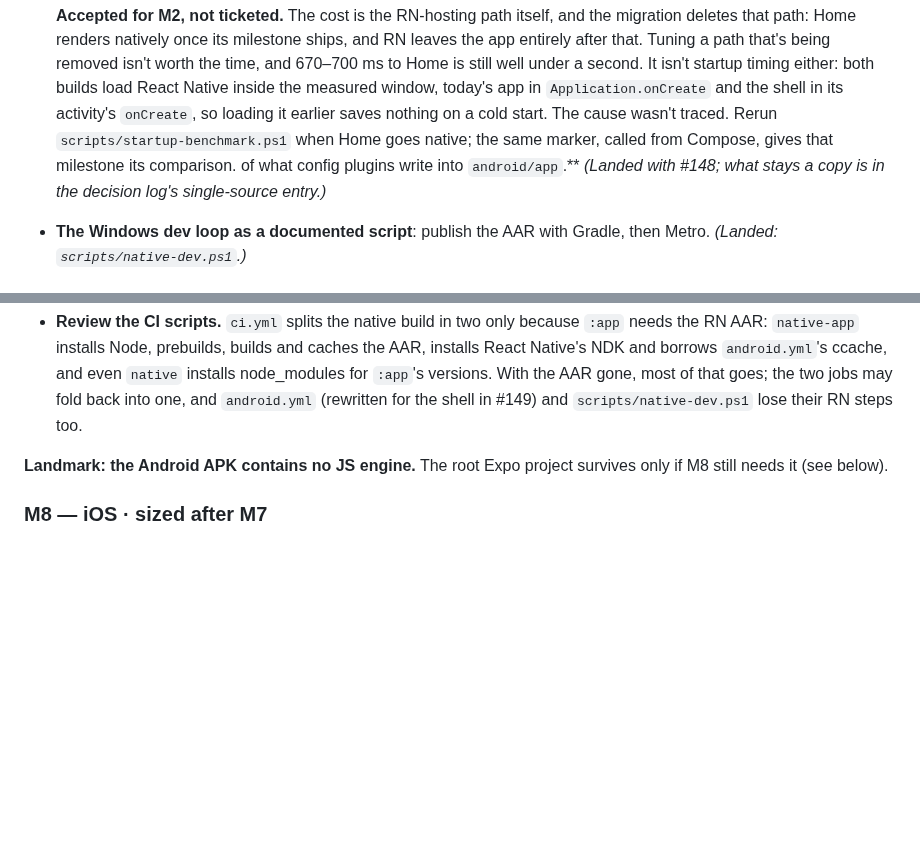
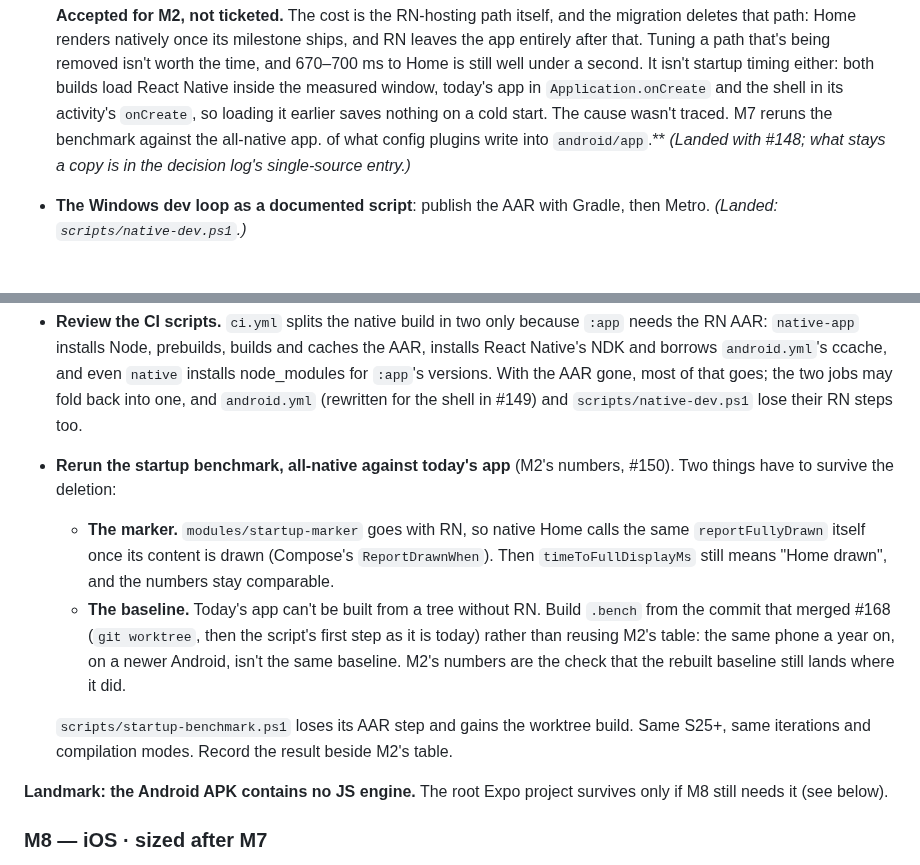
Before and after one commit to celsaad/kettle, a Markdown page: docs/native-migration-plan.md, 2 parts joined by grey strips. Drawn GitHub-style; blank space fills up the shorter version.

Commit message:
Plan an M7 rerun of the startup benchmark against the all-native app
Two things the deletion would otherwise take with it are named in M7.
One is the marker, which moves from the RN module to native Home. The
other is the baseline, which has to be rebuilt from the commit that
merged #168 because today's app won't build from a tree without RN.
M2's table is kept as the check on that rebuild rather than reused as the
baseline: the same phone on a later Android isn't the same baseline.

Co-Authored-By: Claude Opus 5.5 <noreply@anthropic.com>

```diff
--- a/docs/native-migration-plan.md
+++ b/docs/native-migration-plan.md
@@ -198,8 +198,8 @@ routes correctly.
   Tuning a path that's being removed isn't worth the time, and 670–700 ms to Home is still well under
   a second. It isn't startup timing either: both builds load React Native inside the measured window,
   today's app in `Application.onCreate` and the shell in its activity's `onCreate`, so loading it
-  earlier saves nothing on a cold start. The cause wasn't traced. Rerun `scripts/startup-benchmark.ps1`
-  when Home goes native; the same marker, called from Compose, gives that milestone its comparison. of what config plugins write into `android/app`.** *(Landed with #148; what stays a
+  earlier saves nothing on a cold start. The cause wasn't traced. M7 reruns the benchmark against the
+  all-native app. of what config plugins write into `android/app`.** *(Landed with #148; what stays a
   copy is in the decision log's single-source entry.)*
 - **The Windows dev loop as a documented script**: publish the AAR with Gradle, then Metro.
   *(Landed: `scripts/native-dev.ps1`.)*
@@ -376,6 +376,18 @@ session.
   versions. With the AAR gone, most of that goes; the two jobs may fold back into one, and
   `android.yml` (rewritten for the shell in #149) and `scripts/native-dev.ps1` lose their RN steps
   too.
+- **Rerun the startup benchmark, all-native against today's app** (M2's numbers, #150). Two things
+  have to survive the deletion:
+  - **The marker.** `modules/startup-marker` goes with RN, so native Home calls the same
+    `reportFullyDrawn` itself once its content is drawn (Compose's `ReportDrawnWhen`). Then
+    `timeToFullDisplayMs` still means "Home drawn", and the numbers stay comparable.
+  - **The baseline.** Today's app can't be built from a tree without RN. Build `.bench` from the
+    commit that merged #168 (`git worktree`, then the script's first step as it is today) rather than
+    reusing M2's table: the same phone a year on, on a newer Android, isn't the same baseline. M2's
+    numbers are the check that the rebuilt baseline still lands where it did.
+
+  `scripts/startup-benchmark.ps1` loses its AAR step and gains the worktree build. Same S25+, same
+  iterations and compilation modes. Record the result beside M2's table.
 
 **Landmark: the Android APK contains no JS engine.** The root Expo project survives only if M8
 still needs it (see below).
```
